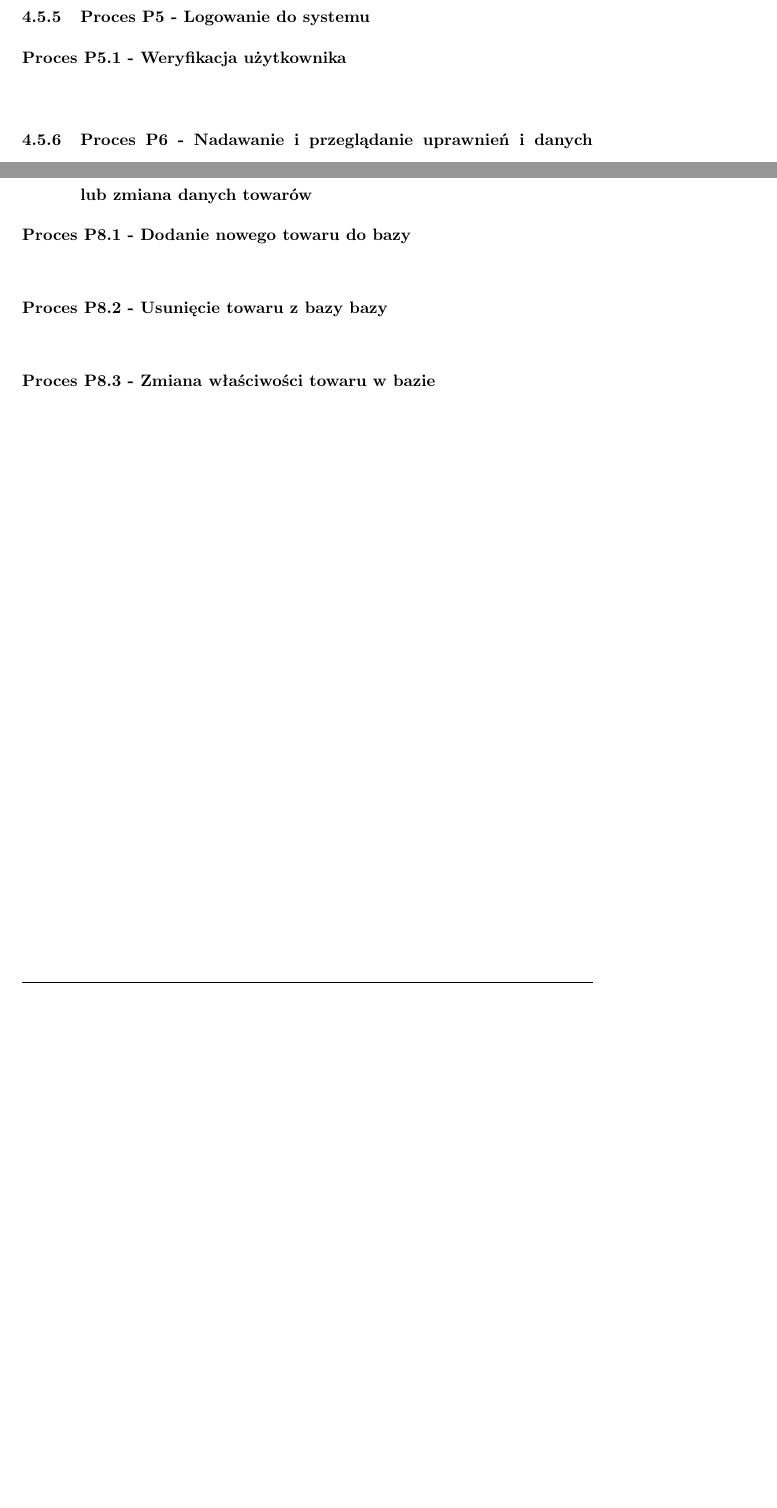
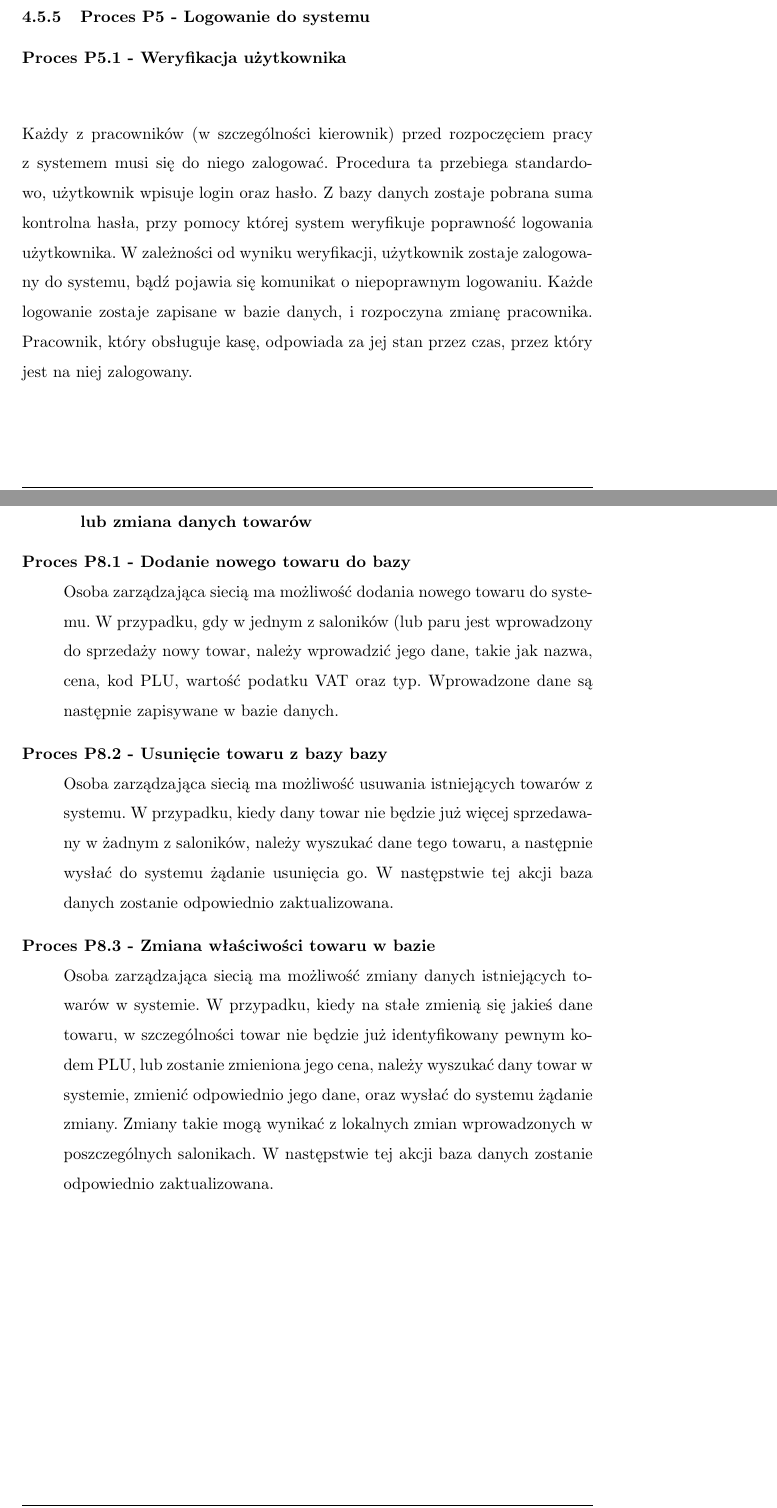
Before and after one commit to jnawroc/gazeta, a LaTeX document (gazeta.tex, which reads analiza_funkcjonalna.tex): two parts of pages 23 and 24 of 29 before the commit and two parts of pages 23 and 25 of 30 after it, joined at a grey line, cut so that both start at the same text, the shorter picture padded with empty space. Compiled offline with pdfLaTeX; a LaTeX package or settings file that is missing is left out.

Commit message:
opisy procesów P5 - P8

```diff
--- a/analiza_funkcjonalna.tex
+++ b/analiza_funkcjonalna.tex
@@ -140,6 +140,7 @@ Ponadto, osoba zarządzająca ma wgląd do raportów wygenerowanych przez wszyst
 \begin{description}
 \item[Proces P5.1 - Weryfikacja użytkownika] ~\\*
 \end{description}
+Każdy z pracowników (w szczególności kierownik) przed rozpoczęciem pracy z systemem musi się do niego zalogować. Procedura ta przebiega standardowo, użytkownik wpisuje login oraz hasło. Z bazy danych zostaje pobrana suma kontrolna hasła, przy pomocy której system weryfikuje poprawność logowania użytkownika. W zależności od wyniku weryfikacji, użytkownik zostaje zalogowany do systemu, bądź pojawia się komunikat o niepoprawnym logowaniu. Każde logowanie zostaje zapisane w bazie danych, i rozpoczyna zmianę pracownika. Pracownik, który obsługuje kasę, odpowiada za jej stan przez czas, przez który jest na niej zalogowany.
 \subsubsection{Proces P6 - Nadawanie i przeglądanie uprawnień i danych użytkowników systemu}
 \begin{description}
 \item[Proces P6.1 - Pobieranie odpowiednich danych z bazy i przetworzenie ich do prezentacji] ~\\*
@@ -153,6 +158,9 @@ Ponadto, osoba zarządzająca ma wgląd do raportów wygenerowanych przez wszyst
 \subsubsection{Proces P8 - Wprowadzenie nowego towaru, usunięcie starego lub zmiana danych towarów}
 \begin{description}
 \item[Proces P8.1 - Dodanie nowego towaru do bazy] ~\\*
+Osoba zarządzająca siecią ma możliwość dodania nowego towaru do systemu. W przypadku, gdy w jednym z saloników (lub paru jest wprowadzony do sprzedaży nowy towar, należy wprowadzić jego dane, takie jak nazwa, cena, kod PLU, wartość podatku VAT oraz typ. Wprowadzone dane są następnie zapisywane w bazie danych.
 \item[Proces P8.2 - Usunięcie towaru z bazy bazy] ~\\*
+Osoba zarządzająca siecią ma możliwość usuwania istniejących towarów z systemu. W przypadku, kiedy dany towar nie będzie już więcej sprzedawany w żadnym z saloników, należy wyszukać dane tego towaru, a następnie wysłać do systemu żądanie usunięcia go. W następstwie tej akcji baza danych zostanie odpowiednio zaktualizowana.
 \item[Proces P8.3 - Zmiana właściwości towaru w bazie] ~\\*
+Osoba zarządzająca siecią ma możliwość zmiany danych istniejących towarów w systemie. W przypadku, kiedy na stałe zmienią się jakieś dane towaru, w szczególności towar nie będzie już identyfikowany pewnym kodem PLU, lub zostanie zmieniona jego cena, należy wyszukać dany towar w systemie, zmienić odpowiednio jego dane, oraz wysłać do systemu żądanie zmiany. Zmiany takie mogą wynikać z lokalnych zmian wprowadzonych w poszczególnych salonikach. W następstwie tej akcji baza danych zostanie odpowiednio zaktualizowana.
 \end{description}
```
Also changed, not shown: analiza_funkcjonalna.tex (4 more changed lines).
